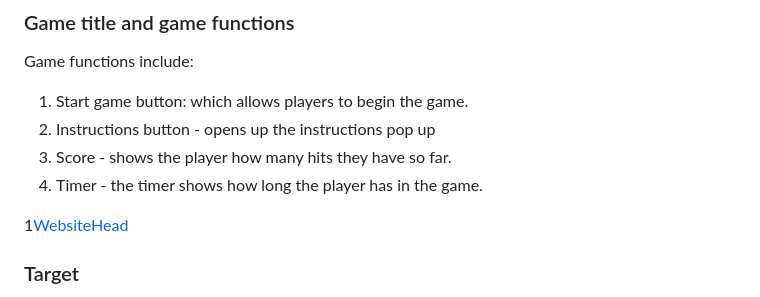
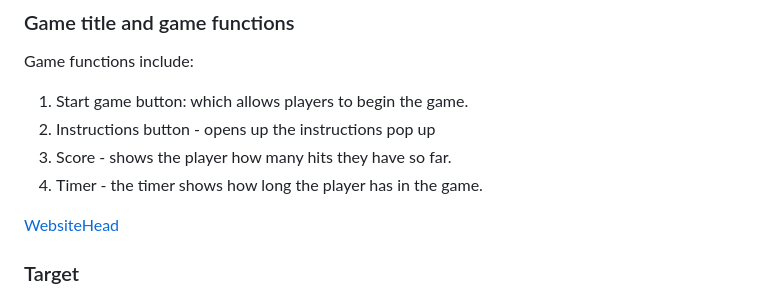
Before and after one commit to DanilleH22/simpsons_smash, a Markdown page: README.md, the part around one of its changes. Rendered like a GitHub page.

```diff
--- a/README.md
+++ b/README.md
@@ -18,7 +18,7 @@ Game functions include:
 3. Score - shows the player how many hits they have so far.
 4. Timer - the timer shows how long the player has in the game.
 
-1[WebsiteHead](./assets/images/WebsiteHead.png)
+[WebsiteHead](./assets/images/WebsiteHead.png)
 
 ### Target
 
```
Also changed, not shown: other parts of README.md (+3 -2 lines).
